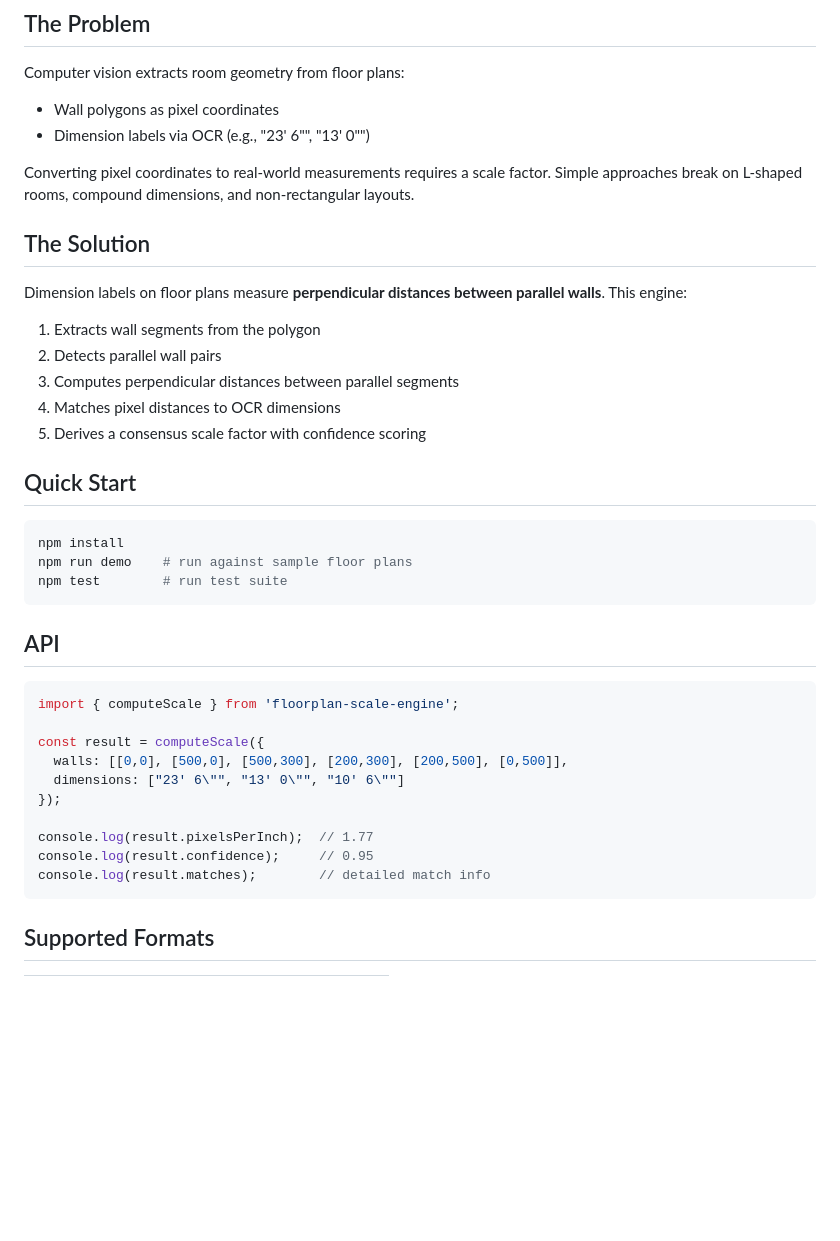
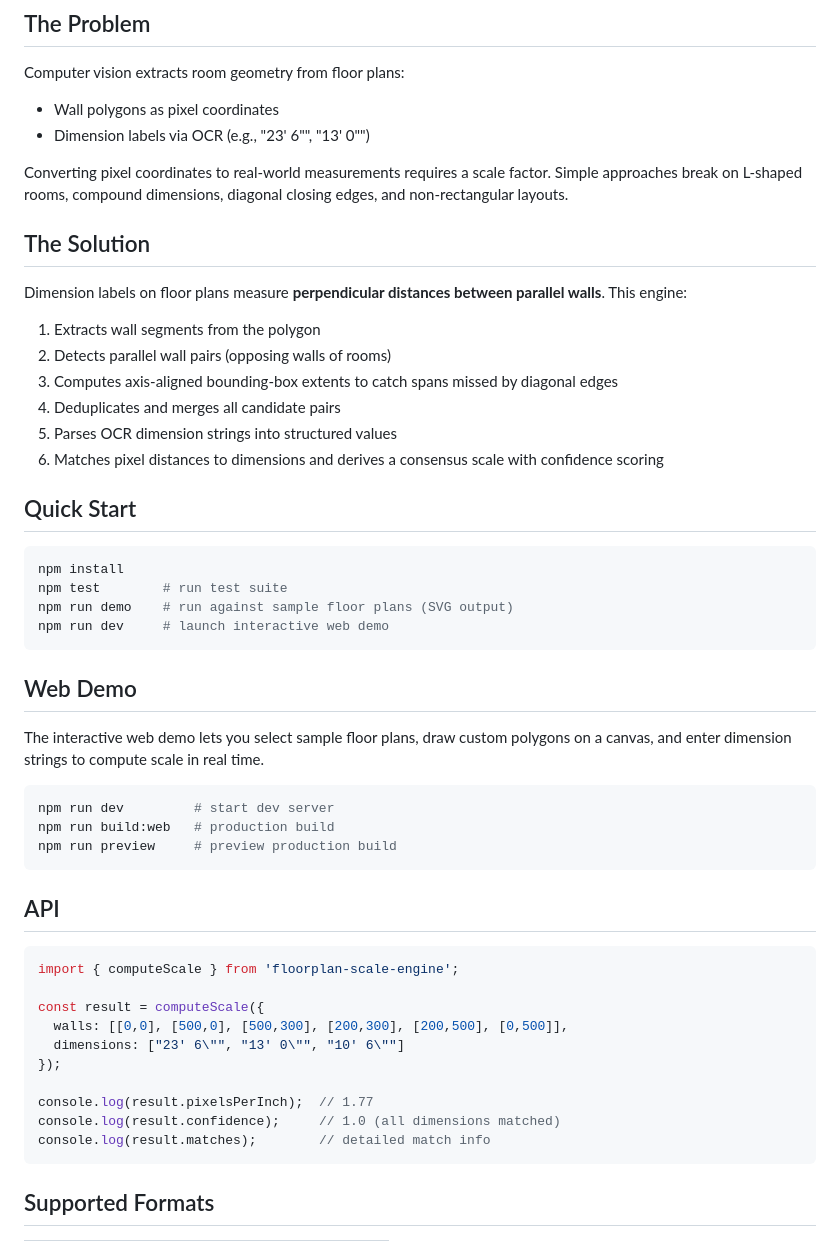
Before and after one commit to pradhankukiran/floor-plan-scale-engine, a Markdown page: README.md, the part around one of its changes. GitHub-like rendering; blank space fills up the shorter version.

````diff
--- a/README.md
+++ b/README.md
@@ -8,24 +8,36 @@ Computer vision extracts room geometry from floor plans:
 - Wall polygons as pixel coordinates
 - Dimension labels via OCR (e.g., "23' 6\"", "13' 0\"")
 
-Converting pixel coordinates to real-world measurements requires a scale factor. Simple approaches break on L-shaped rooms, compound dimensions, and non-rectangular layouts.
+Converting pixel coordinates to real-world measurements requires a scale factor. Simple approaches break on L-shaped rooms, compound dimensions, diagonal closing edges, and non-rectangular layouts.
 
 ## The Solution
 
 Dimension labels on floor plans measure **perpendicular distances between parallel walls**. This engine:
 
 1. Extracts wall segments from the polygon
-2. Detects parallel wall pairs
-3. Computes perpendicular distances between parallel segments
-4. Matches pixel distances to OCR dimensions
-5. Derives a consensus scale factor with confidence scoring
+2. Detects parallel wall pairs (opposing walls of rooms)
+3. Computes axis-aligned bounding-box extents to catch spans missed by diagonal edges
+4. Deduplicates and merges all candidate pairs
+5. Parses OCR dimension strings into structured values
+6. Matches pixel distances to dimensions and derives a consensus scale with confidence scoring
 
 ## Quick Start
 
 ```bash
 npm install
-npm run demo    # run against sample floor plans
 npm test        # run test suite
+npm run demo    # run against sample floor plans (SVG output)
+npm run dev     # launch interactive web demo
+```
+
+## Web Demo
+
+The interactive web demo lets you select sample floor plans, draw custom polygons on a canvas, and enter dimension strings to compute scale in real time.
+
+```bash
+npm run dev         # start dev server
+npm run build:web   # production build
+npm run preview     # preview production build
 ```
 
 ## API
@@ -39,7 +51,7 @@ const result = computeScale({
 });
 
 console.log(result.pixelsPerInch);  // 1.77
-console.log(result.confidence);     // 0.95
+console.log(result.confidence);     // 1.0 (all dimensions matched)
 console.log(result.matches);        // detailed match info
 ```
 
````
Also changed, not shown: other parts of README.md (+22 -2 lines).
